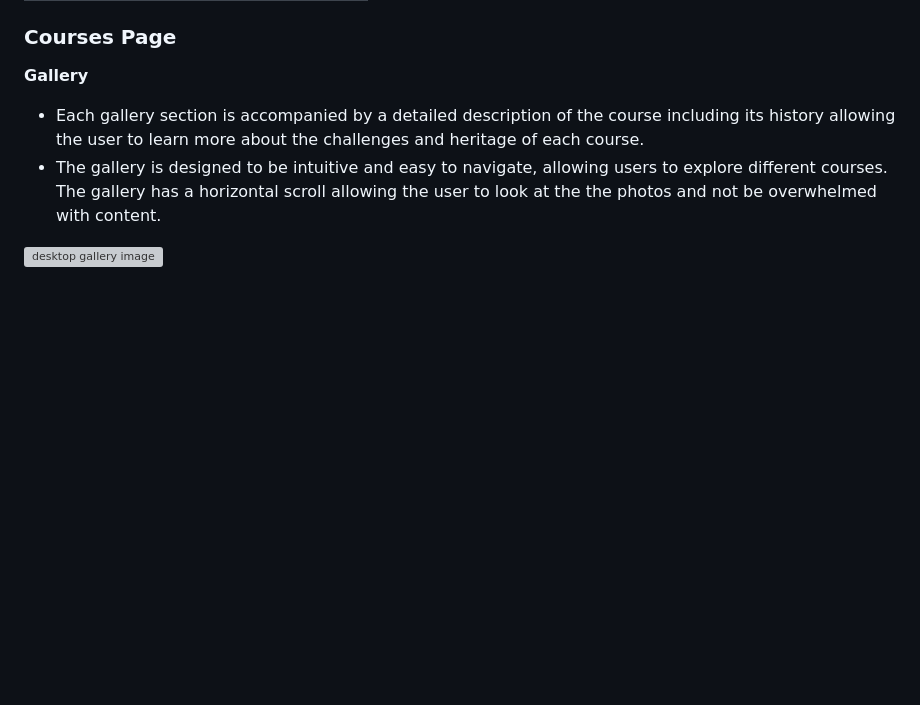
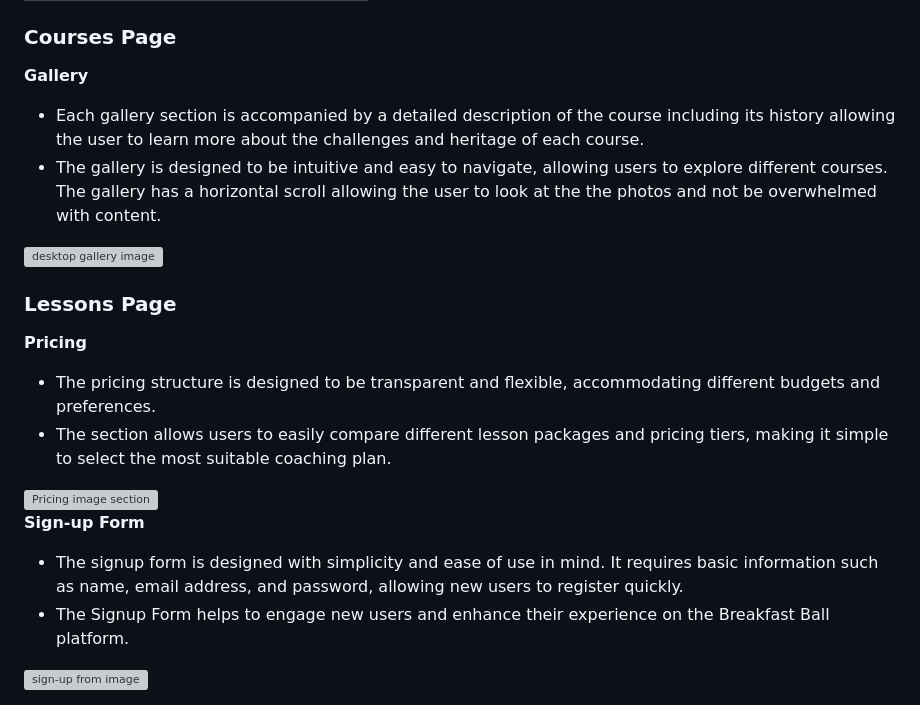
Before and after one commit to craig-grant630/Breakfast-Ball, a Markdown page: README.md, the part around the change. Rendered like a GitHub page; blank space fills up the shorter version; grey boxes are pictures that could not be loaded.

Commit message:
Update Lessons features README.md

```diff
--- a/README.md
+++ b/README.md
@@ -76,3 +76,17 @@ The inspiration behind creating the Breakfast Ball website stems from a desire t
 - The gallery is designed to be intuitive and easy to navigate, allowing users to explore different courses. The gallery has a horizontal scroll allowing the user to look at the the photos and not be overwhelmed with content.
 
 <img src="./assets/images/gallery-scroll.webp" alt="desktop gallery image"/>
+
+### **Lessons Page**
+**Pricing**
+
+- The pricing structure is designed to be transparent and flexible, accommodating different budgets and preferences.
+- The section allows users to easily compare different lesson packages and pricing tiers, making it simple to select the most suitable coaching plan.
+
+<img src="./assets/images/pricing.webp" alt="Pricing image section"/>
+
+**Sign-up Form**
+- The signup form is designed with simplicity and ease of use in mind. It requires basic information such as name, email address, and password, allowing new users to register quickly.
+- The Signup Form helps to engage new users and enhance their experience on the Breakfast Ball platform.
+
+<img src="./assets/images/sign-up-form.webp" alt="sign-up from image"/>
```
